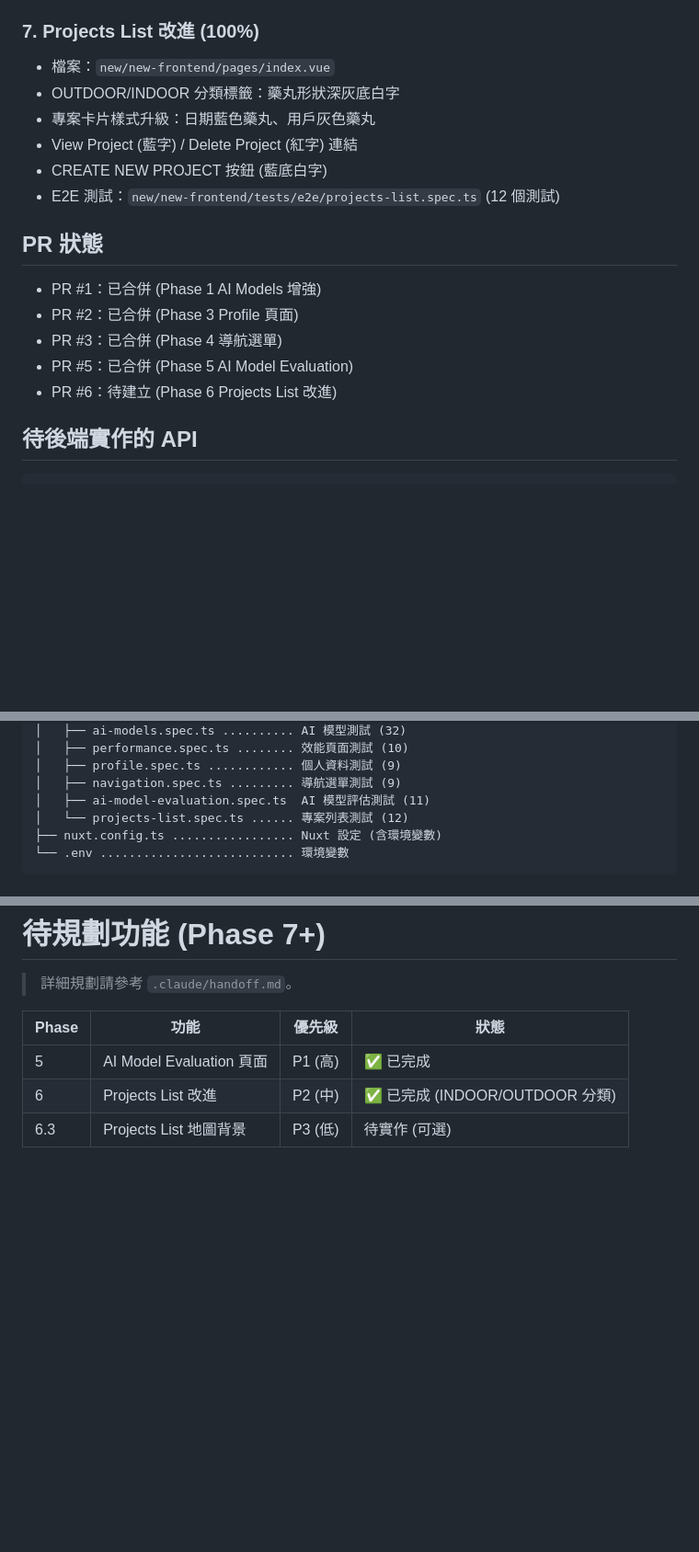
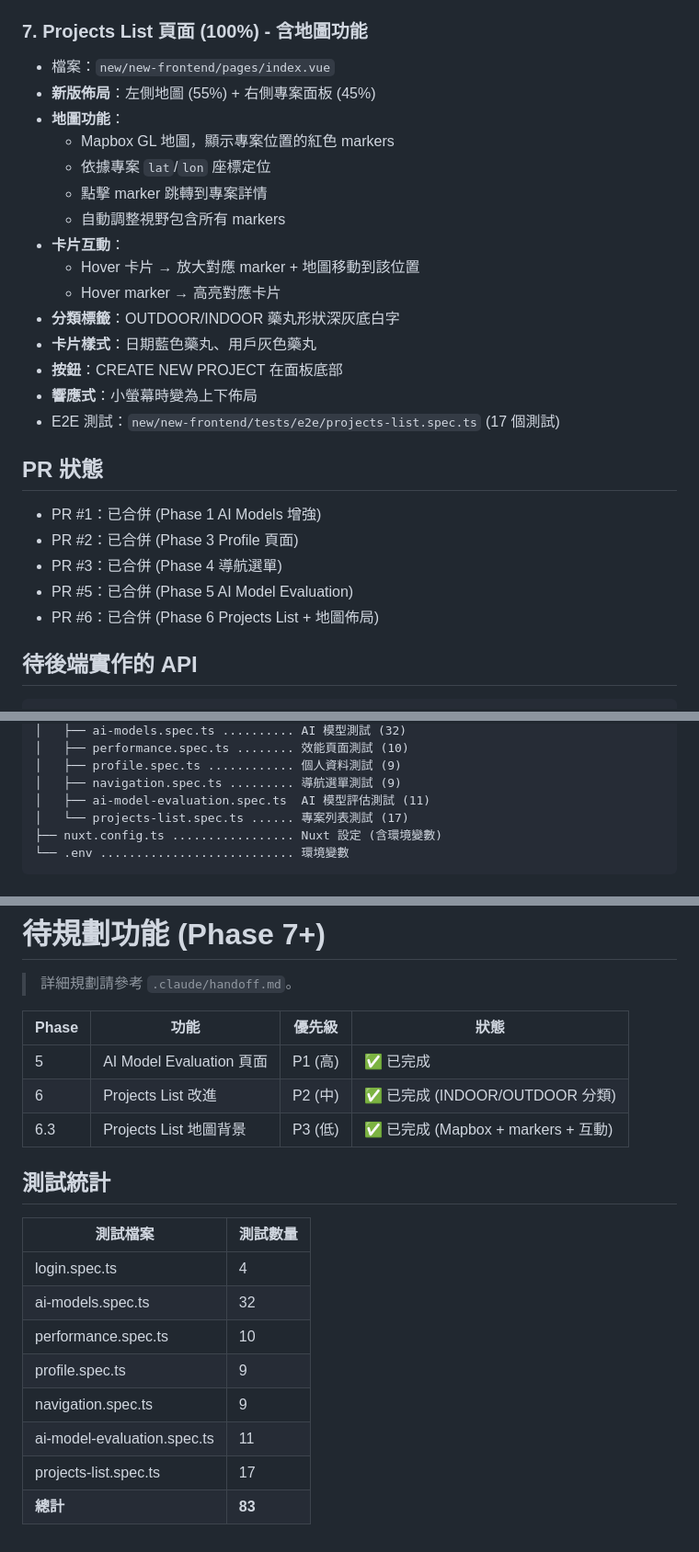
Before and after one commit to thc1006/new_frontendv3, a Markdown page: CLAUDE.md, 3 parts joined by grey strips. Shown at 92% size. GitHub-like rendering; blank space fills up the shorter version.

Commit message:
docs: update CLAUDE.md with Phase 6.3 completion status

````diff
--- a/CLAUDE.md
+++ b/CLAUDE.md
@@ -146,20 +146,29 @@ commit 內容遵循 TLDR 但要保留重要資訊，同時不可以有 emoji。
 - 切換開關觸發 placeholder handler (待後端 API)
 - E2E 測試：`new/new-frontend/tests/e2e/ai-model-evaluation.spec.ts` (11 個測試)
 
-### 7. Projects List 改進 (100%)
+### 7. Projects List 頁面 (100%) - 含地圖功能
 - 檔案：`new/new-frontend/pages/index.vue`
-- OUTDOOR/INDOOR 分類標籤：藥丸形狀深灰底白字
-- 專案卡片樣式升級：日期藍色藥丸、用戶灰色藥丸
-- View Project (藍字) / Delete Project (紅字) 連結
-- CREATE NEW PROJECT 按鈕 (藍底白字)
-- E2E 測試：`new/new-frontend/tests/e2e/projects-list.spec.ts` (12 個測試)
+- **新版佈局**：左側地圖 (55%) + 右側專案面板 (45%)
+- **地圖功能**：
+  - Mapbox GL 地圖，顯示專案位置的紅色 markers
+  - 依據專案 `lat`/`lon` 座標定位
+  - 點擊 marker 跳轉到專案詳情
+  - 自動調整視野包含所有 markers
+- **卡片互動**：
+  - Hover 卡片 → 放大對應 marker + 地圖移動到該位置
+  - Hover marker → 高亮對應卡片
+- **分類標籤**：OUTDOOR/INDOOR 藥丸形狀深灰底白字
+- **卡片樣式**：日期藍色藥丸、用戶灰色藥丸
+- **按鈕**：CREATE NEW PROJECT 在面板底部
+- **響應式**：小螢幕時變為上下佈局
+- E2E 測試：`new/new-frontend/tests/e2e/projects-list.spec.ts` (17 個測試)
 
 ## PR 狀態
 - PR #1：已合併 (Phase 1 AI Models 增強)
 - PR #2：已合併 (Phase 3 Profile 頁面)
 - PR #3：已合併 (Phase 4 導航選單)
 - PR #5：已合併 (Phase 5 AI Model Evaluation)
-- PR #6：待建立 (Phase 6 Projects List 改進)
+- PR #6：已合併 (Phase 6 Projects List + 地圖佈局)
 
 ## 待後端實作的 API
 
@@ -251,7 +260,7 @@ new/new-frontend/
 │   ├── profile.spec.ts ............ 個人資料測試 (9)
 │   ├── navigation.spec.ts ......... 導航選單測試 (9)
 │   ├── ai-model-evaluation.spec.ts  AI 模型評估測試 (11)
-│   └── projects-list.spec.ts ...... 專案列表測試 (12)
+│   └── projects-list.spec.ts ...... 專案列表測試 (17)
 ├── nuxt.config.ts ................. Nuxt 設定 (含環境變數)
 └── .env ........................... 環境變數
 ```
@@ -284,4 +293,17 @@ new_design/
 |-------|------|--------|------|
 | 5 | AI Model Evaluation 頁面 | P1 (高) | ✅ 已完成 |
 | 6 | Projects List 改進 | P2 (中) | ✅ 已完成 (INDOOR/OUTDOOR 分類) |
-| 6.3 | Projects List 地圖背景 | P3 (低) | 待實作 (可選) |
+| 6.3 | Projects List 地圖背景 | P3 (低) | ✅ 已完成 (Mapbox + markers + 互動) |
+
+## 測試統計
+
+| 測試檔案 | 測試數量 |
+|----------|----------|
+| login.spec.ts | 4 |
+| ai-models.spec.ts | 32 |
+| performance.spec.ts | 10 |
+| profile.spec.ts | 9 |
+| navigation.spec.ts | 9 |
+| ai-model-evaluation.spec.ts | 11 |
+| projects-list.spec.ts | 17 |
+| **總計** | **83** |
````
Also changed, not shown: other parts of CLAUDE.md (+1 -1 lines).
